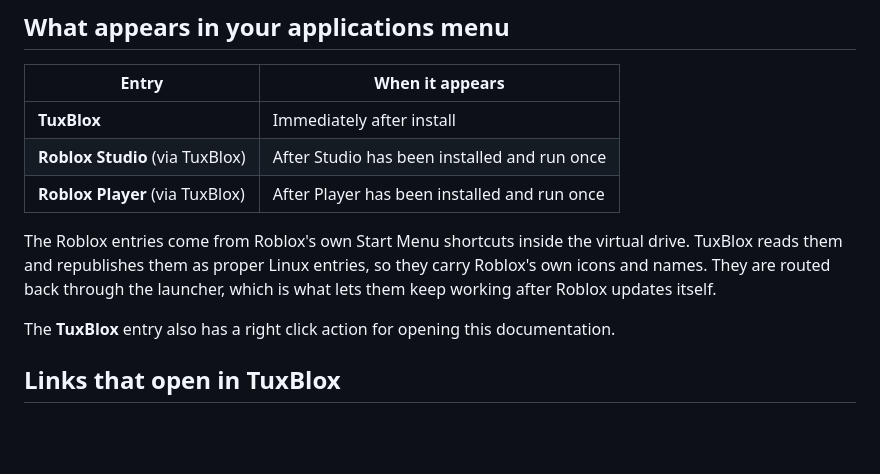
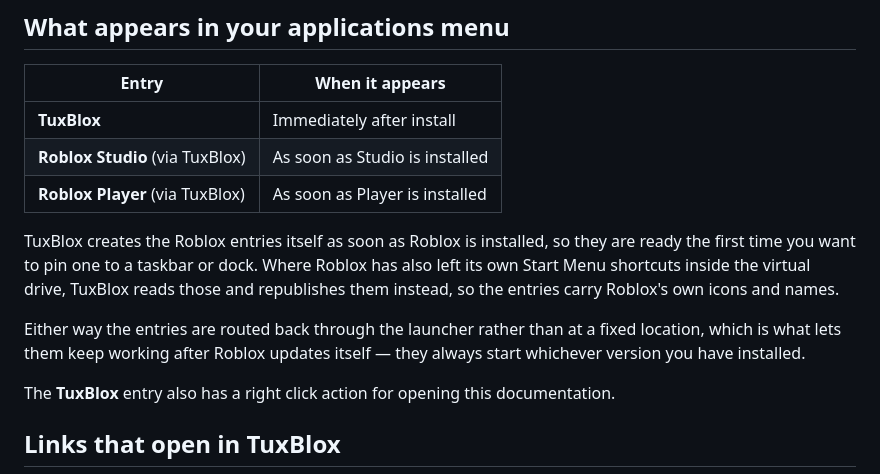
Before and after one commit to tuxblox/tuxblox.github.io, a Markdown page: docs/using-tuxblox/desktop-integration.md, the part around the change. GitHub-like rendering; blank space fills up the shorter version.

Commit message:
Add menu entries for Studio and Player as soon as they are installed

```diff
--- a/docs/using-tuxblox/desktop-integration.md
+++ b/docs/using-tuxblox/desktop-integration.md
@@ -9,10 +9,12 @@ All of this is set up for you during install and kept up to date every time the
 | Entry | When it appears |
 |---|---|
 | **TuxBlox** | Immediately after install |
-| **Roblox Studio** (via TuxBlox) | After Studio has been installed and run once |
-| **Roblox Player** (via TuxBlox) | After Player has been installed and run once |
+| **Roblox Studio** (via TuxBlox) | As soon as Studio is installed |
+| **Roblox Player** (via TuxBlox) | As soon as Player is installed |
 
-The Roblox entries come from Roblox's own Start Menu shortcuts inside the virtual drive. TuxBlox reads them and republishes them as proper Linux entries, so they carry Roblox's own icons and names. They are routed back through the launcher, which is what lets them keep working after Roblox updates itself.
+TuxBlox creates the Roblox entries itself as soon as Roblox is installed, so they are ready the first time you want to pin one to a taskbar or dock. Where Roblox has also left its own Start Menu shortcuts inside the virtual drive, TuxBlox reads those and republishes them instead, so the entries carry Roblox's own icons and names.
+
+Either way the entries are routed back through the launcher rather than at a fixed location, which is what lets them keep working after Roblox updates itself — they always start whichever version you have installed.
 
 The **TuxBlox** entry also has a right click action for opening this documentation.
 
```
